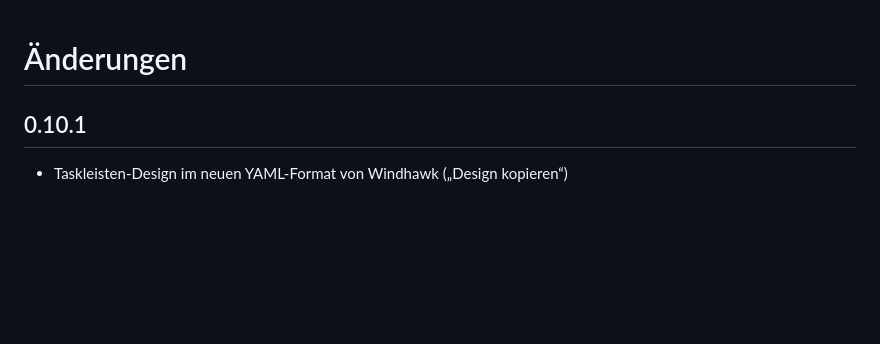
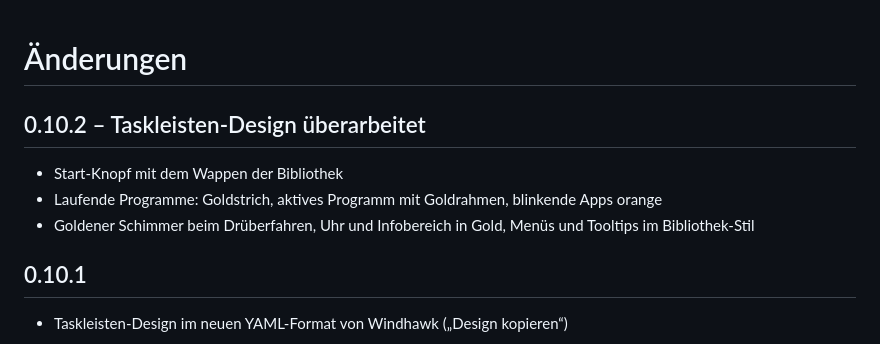
Before and after one commit to IGemiXI/Bibliothek, a Markdown page: CHANGELOG.md, the part around the change. GitHub-like rendering; blank space fills up the shorter version.

```diff
--- a/CHANGELOG.md
+++ b/CHANGELOG.md
@@ -1,4 +1,9 @@
 # Änderungen
+
+## 0.10.2 – Taskleisten-Design überarbeitet
+- Start-Knopf mit dem Wappen der Bibliothek
+- Laufende Programme: Goldstrich, aktives Programm mit Goldrahmen, blinkende Apps orange
+- Goldener Schimmer beim Drüberfahren, Uhr und Infobereich in Gold, Menüs und Tooltips im Bibliothek-Stil
 
 ## 0.10.1
 - Taskleisten-Design im neuen YAML-Format von Windhawk („Design kopieren“)
```
Also changed, not shown: README.md (+1 -1 lines), assets/start-crest.png (added), 3 other files.
